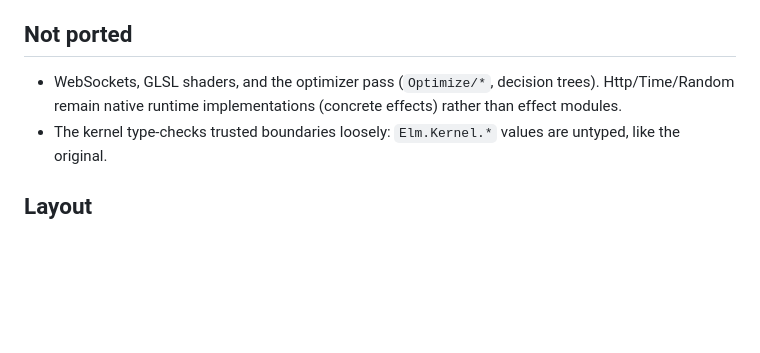
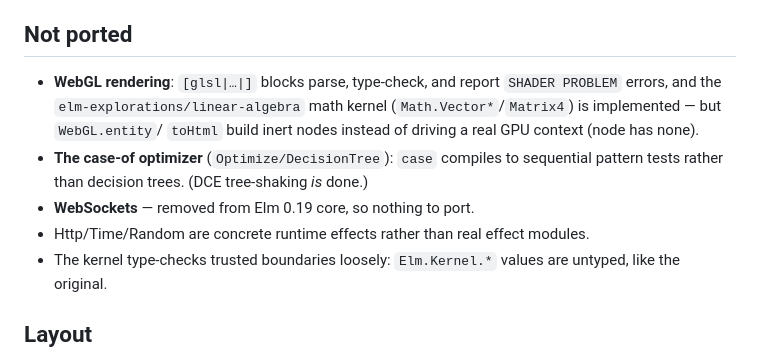
Before and after one commit to boxed/Alm, a Markdown page: README.md, the part around the change. Rendered like a GitHub page; blank space fills up the shorter version.

Commit message:
readme: correct Not-ported (GLSL parses+math kernel done; only WebGL rendering stubbed)

```diff
--- a/README.md
+++ b/README.md
@@ -166,9 +166,17 @@ matching the JS backend value-for-value (checked by a differential test).
 
 ## Not ported
 
-- WebSockets, GLSL shaders, and the optimizer pass (`Optimize/*`,
-  decision trees). Http/Time/Random remain native runtime
-  implementations (concrete effects) rather than effect modules.
+- **WebGL rendering**: `[glsl|…|]` blocks parse, type-check, and report
+  `SHADER PROBLEM` errors, and the `elm-explorations/linear-algebra` math
+  kernel (`Math.Vector*`/`Matrix4`) is implemented — but `WebGL.entity`/
+  `toHtml` build inert nodes instead of driving a real GPU context (node
+  has none).
+- **The case-of optimizer** (`Optimize/DecisionTree`): `case` compiles to
+  sequential pattern tests rather than decision trees. (DCE tree-shaking
+  *is* done.)
+- **WebSockets** — removed from Elm 0.19 core, so nothing to port.
+- Http/Time/Random are concrete runtime effects rather than real effect
+  modules.
 - The kernel type-checks trusted boundaries loosely: `Elm.Kernel.*`
   values are untyped, like the original.
 
```
